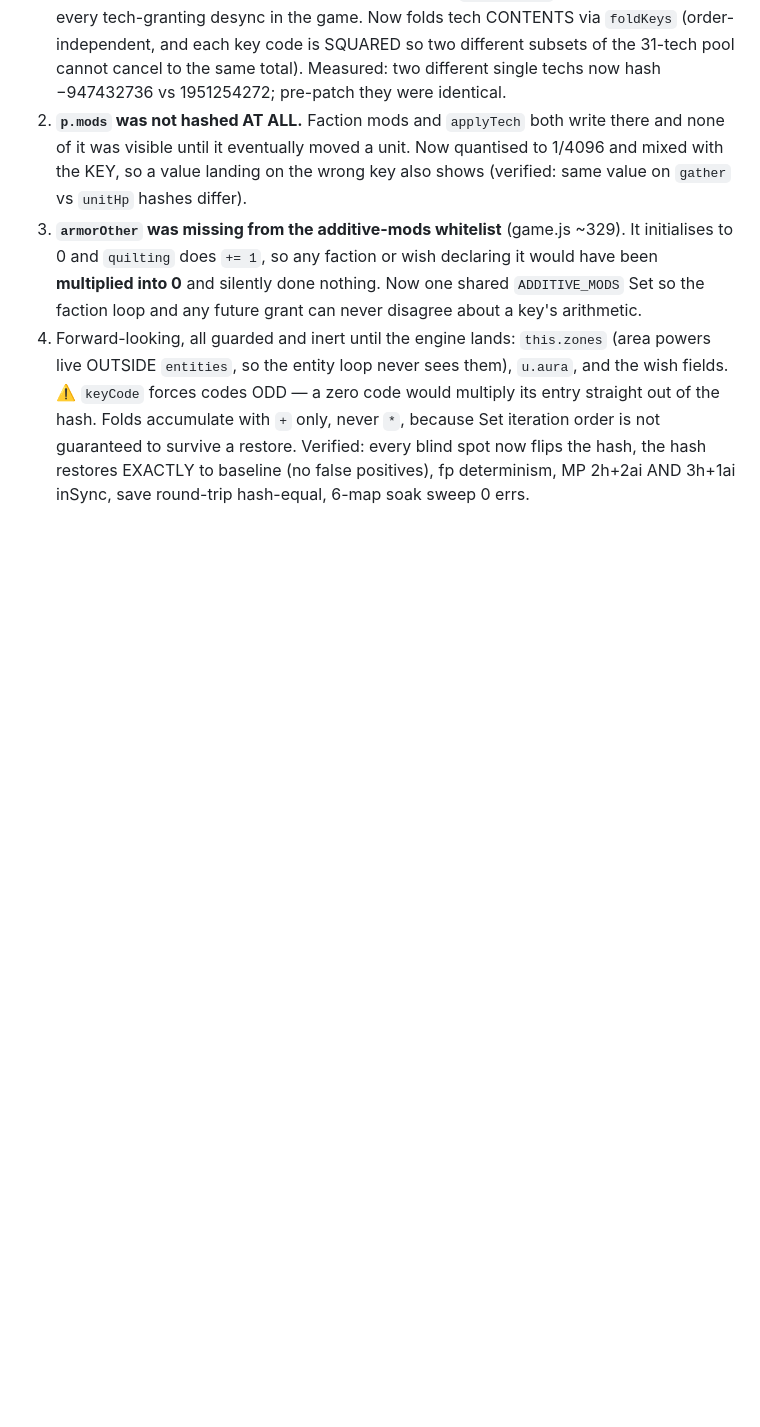
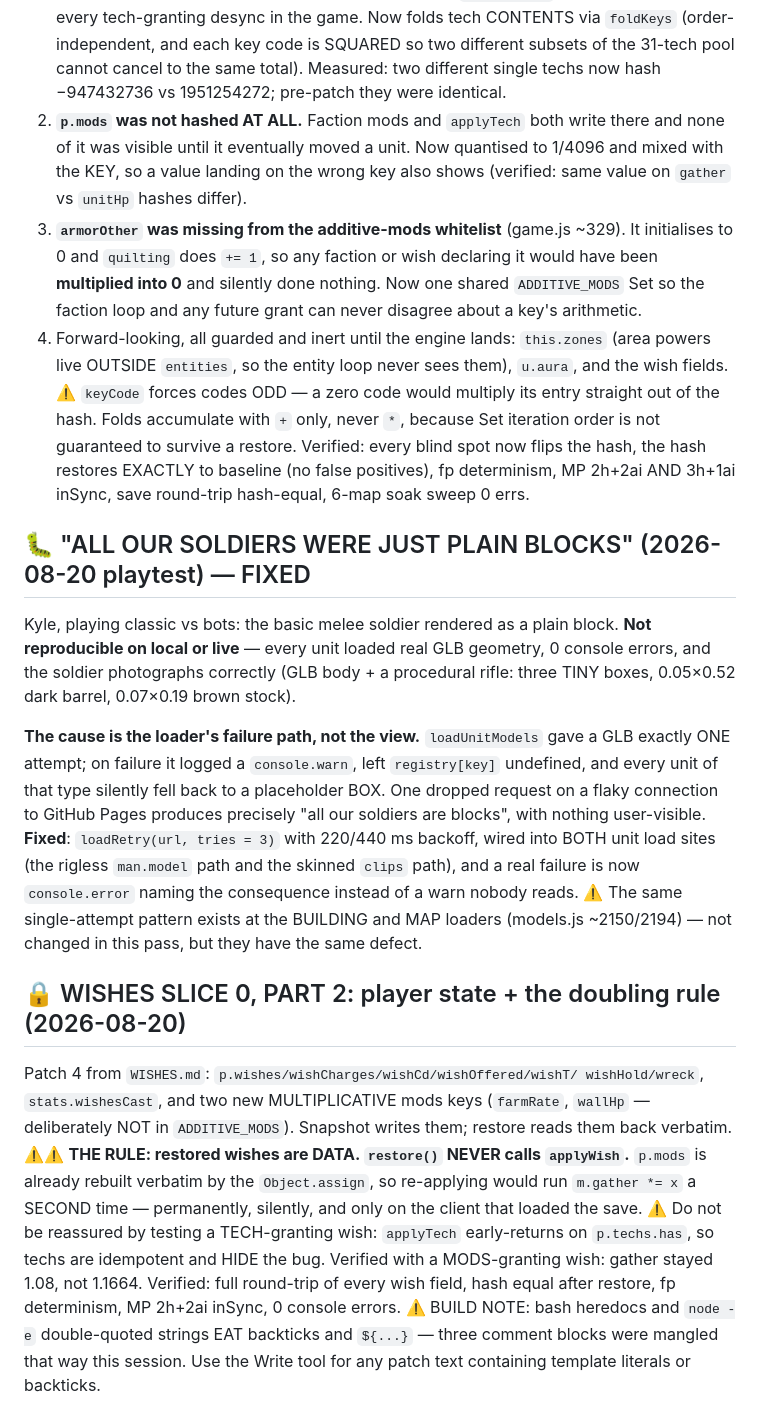
Before and after one commit to kylefriesmarketing/toybox-tactics, a Markdown page: CLAUDE.md, the part around the change. GitHub-like rendering; blank space fills up the shorter version.

Commit message:
Bible: GLB load retry (the plain-blocks bug) + wish player state and the doubling rule
Co-Authored-By: Claude Opus 5 <noreply@anthropic.com>

```diff
--- a/CLAUDE.md
+++ b/CLAUDE.md
@@ -1866,3 +1866,40 @@ iteration order is not guaranteed to survive a restore.
 Verified: every blind spot now flips the hash, the hash restores EXACTLY to
 baseline (no false positives), fp determinism, MP 2h+2ai AND 3h+1ai inSync,
 save round-trip hash-equal, 6-map soak sweep 0 errs.
+
+## 🐛 "ALL OUR SOLDIERS WERE JUST PLAIN BLOCKS" (2026-08-20 playtest) — FIXED
+
+Kyle, playing classic vs bots: the basic melee soldier rendered as a plain block.
+**Not reproducible on local or live** — every unit loaded real GLB geometry, 0
+console errors, and the soldier photographs correctly (GLB body + a procedural
+rifle: three TINY boxes, 0.05×0.52 dark barrel, 0.07×0.19 brown stock).
+
+**The cause is the loader's failure path, not the view.** `loadUnitModels` gave a
+GLB exactly ONE attempt; on failure it logged a `console.warn`, left
+`registry[key]` undefined, and every unit of that type silently fell back to a
+placeholder BOX. One dropped request on a flaky connection to GitHub Pages
+produces precisely "all our soldiers are blocks", with nothing user-visible.
+**Fixed**: `loadRetry(url, tries = 3)` with 220/440 ms backoff, wired into BOTH
+unit load sites (the rigless `man.model` path and the skinned `clips` path), and
+a real failure is now `console.error` naming the consequence instead of a warn
+nobody reads.
+⚠️ The same single-attempt pattern exists at the BUILDING and MAP loaders
+(models.js ~2150/2194) — not changed in this pass, but they have the same defect.
+
+## 🔒 WISHES SLICE 0, PART 2: player state + the doubling rule (2026-08-20)
+
+Patch 4 from `WISHES.md`: `p.wishes/wishCharges/wishCd/wishOffered/wishT/
+wishHold/wreck`, `stats.wishesCast`, and two new MULTIPLICATIVE mods keys
+(`farmRate`, `wallHp` — deliberately NOT in `ADDITIVE_MODS`). Snapshot writes
+them; restore reads them back verbatim.
+⚠️⚠️ **THE RULE: restored wishes are DATA. `restore()` NEVER calls `applyWish`.**
+`p.mods` is already rebuilt verbatim by the `Object.assign`, so re-applying would
+run `m.gather *= x` a SECOND time — permanently, silently, and only on the client
+that loaded the save. ⚠️ Do not be reassured by testing a TECH-granting wish:
+`applyTech` early-returns on `p.techs.has`, so techs are idempotent and HIDE the
+bug. Verified with a MODS-granting wish: gather stayed 1.08, not 1.1664.
+Verified: full round-trip of every wish field, hash equal after restore, fp
+determinism, MP 2h+2ai inSync, 0 console errors.
+⚠️ BUILD NOTE: bash heredocs and `node -e` double-quoted strings EAT backticks
+and `${...}` — three comment blocks were mangled that way this session. Use the
+Write tool for any patch text containing template literals or backticks.
```
